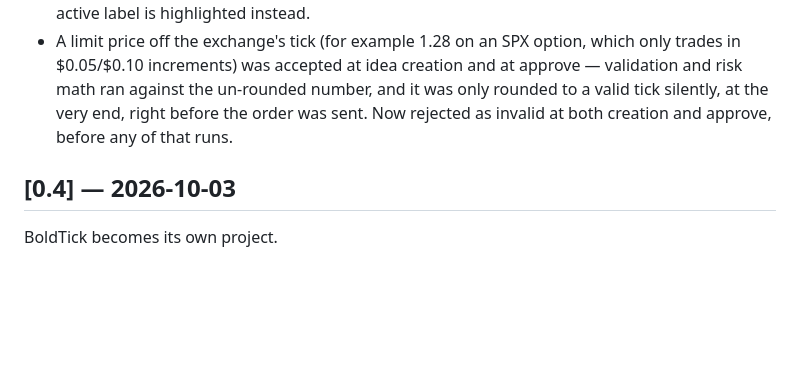
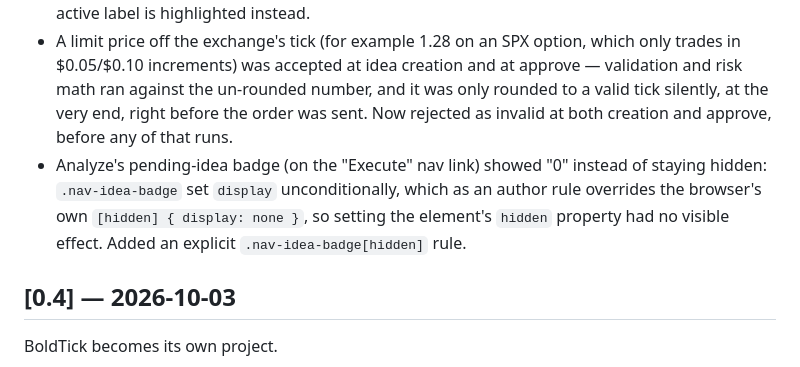
Before and after one commit to bikashs2026/boldtick, a Markdown page: CHANGELOG.md, the part around the change. Drawn GitHub-style; blank space fills up the shorter version.

Commit message:
docs: changelog entry for the idea-badge hidden-attribute fix

```diff
--- a/CHANGELOG.md
+++ b/CHANGELOG.md
@@ -21,6 +21,7 @@ The running version is shown in the website header, in the `npm start` summary a
 - tastytrade error messages: a rejection's specific reason (tastytrade's nested `errors` list) was dropped, leaving only its generic wrapper message (for example "One or more preflight checks failed" with no detail). The specific reason is now included.
 - Net premium flow's Raw-volume/Aggressor-adjusted control: the two options were styled as faint dashed-border info pills (meant for passive labels elsewhere on the page), so the unselected one was barely legible. Replaced with an actual switch between the two labels; the active label is highlighted instead.
 - A limit price off the exchange's tick (for example 1.28 on an SPX option, which only trades in $0.05/$0.10 increments) was accepted at idea creation and at approve — validation and risk math ran against the un-rounded number, and it was only rounded to a valid tick silently, at the very end, right before the order was sent. Now rejected as invalid at both creation and approve, before any of that runs.
+- Analyze's pending-idea badge (on the "Execute" nav link) showed "0" instead of staying hidden: `.nav-idea-badge` set `display` unconditionally, which as an author rule overrides the browser's own `[hidden] { display: none }`, so setting the element's `hidden` property had no visible effect. Added an explicit `.nav-idea-badge[hidden]` rule.
 
 ## [0.4] — 2026-10-03
 
```
